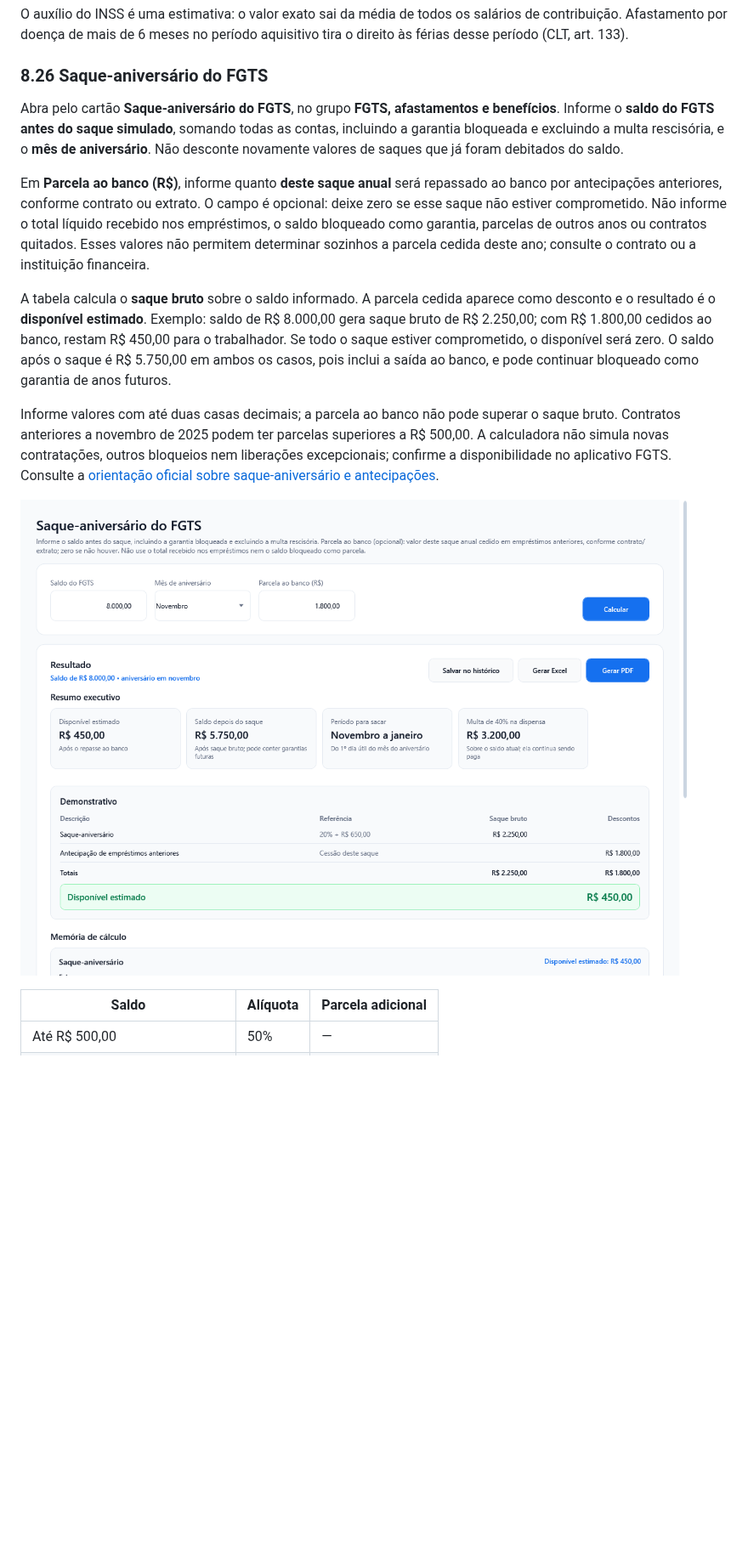
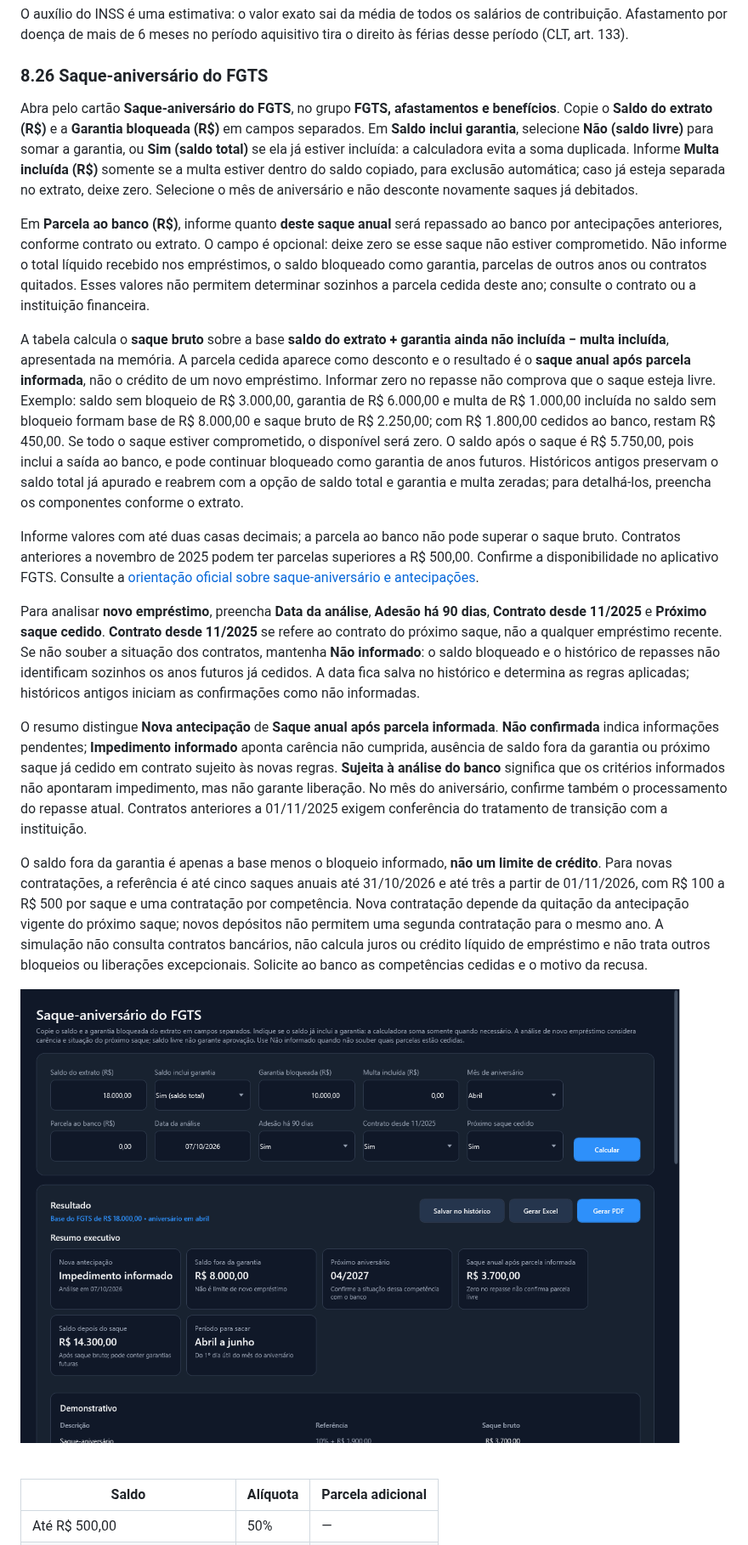
Before and after one commit to mayconwisley/CalculosTrabalhistasTributarios, a Markdown page: docs/MANUAL.md, the part around the change. Shown at 85% size. Rendered like a GitHub page; pictures changed too: docs/imagens/68-saque-aniversario.png; blank space fills up the shorter version.

```diff
--- a/docs/MANUAL.md
+++ b/docs/MANUAL.md
@@ -952,13 +952,19 @@ O auxílio do INSS é uma estimativa: o valor exato sai da média de todos os sa
 
 ### 8.26 Saque-aniversário do FGTS
 
-Abra pelo cartão **Saque-aniversário do FGTS**, no grupo **FGTS, afastamentos e benefícios**. Informe o **saldo do FGTS antes do saque simulado**, somando todas as contas, incluindo a garantia bloqueada e excluindo a multa rescisória, e o **mês de aniversário**. Não desconte novamente valores de saques que já foram debitados do saldo.
+Abra pelo cartão **Saque-aniversário do FGTS**, no grupo **FGTS, afastamentos e benefícios**. Copie o **Saldo do extrato (R$)** e a **Garantia bloqueada (R$)** em campos separados. Em **Saldo inclui garantia**, selecione **Não (saldo livre)** para somar a garantia, ou **Sim (saldo total)** se ela já estiver incluída: a calculadora evita a soma duplicada. Informe **Multa incluída (R$)** somente se a multa estiver dentro do saldo copiado, para exclusão automática; caso já esteja separada no extrato, deixe zero. Selecione o mês de aniversário e não desconte novamente saques já debitados.
 
 Em **Parcela ao banco (R$)**, informe quanto **deste saque anual** será repassado ao banco por antecipações anteriores, conforme contrato ou extrato. O campo é opcional: deixe zero se esse saque não estiver comprometido. Não informe o total líquido recebido nos empréstimos, o saldo bloqueado como garantia, parcelas de outros anos ou contratos quitados. Esses valores não permitem determinar sozinhos a parcela cedida deste ano; consulte o contrato ou a instituição financeira.
 
-A tabela calcula o **saque bruto** sobre o saldo informado. A parcela cedida aparece como desconto e o resultado é o **disponível estimado**. Exemplo: saldo de R$ 8.000,00 gera saque bruto de R$ 2.250,00; com R$ 1.800,00 cedidos ao banco, restam R$ 450,00 para o trabalhador. Se todo o saque estiver comprometido, o disponível será zero. O saldo após o saque é R$ 5.750,00 em ambos os casos, pois inclui a saída ao banco, e pode continuar bloqueado como garantia de anos futuros.
+A tabela calcula o **saque bruto** sobre a base **saldo do extrato + garantia ainda não incluída − multa incluída**, apresentada na memória. A parcela cedida aparece como desconto e o resultado é o **saque anual após parcela informada**, não o crédito de um novo empréstimo. Informar zero no repasse não comprova que o saque esteja livre. Exemplo: saldo sem bloqueio de R$ 3.000,00, garantia de R$ 6.000,00 e multa de R$ 1.000,00 incluída no saldo sem bloqueio formam base de R$ 8.000,00 e saque bruto de R$ 2.250,00; com R$ 1.800,00 cedidos ao banco, restam R$ 450,00. Se todo o saque estiver comprometido, o disponível será zero. O saldo após o saque é R$ 5.750,00, pois inclui a saída ao banco, e pode continuar bloqueado como garantia de anos futuros. Históricos antigos preservam o saldo total já apurado e reabrem com a opção de saldo total e garantia e multa zeradas; para detalhá-los, preencha os componentes conforme o extrato.
 
-Informe valores com até duas casas decimais; a parcela ao banco não pode superar o saque bruto. Contratos anteriores a novembro de 2025 podem ter parcelas superiores a R$ 500,00. A calculadora não simula novas contratações, outros bloqueios nem liberações excepcionais; confirme a disponibilidade no aplicativo FGTS. Consulte a [orientação oficial sobre saque-aniversário e antecipações](https://www.fgts.gov.br/Paginas/trabalhador/saque/saque-aniversario.aspx).
+Informe valores com até duas casas decimais; a parcela ao banco não pode superar o saque bruto. Contratos anteriores a novembro de 2025 podem ter parcelas superiores a R$ 500,00. Confirme a disponibilidade no aplicativo FGTS. Consulte a [orientação oficial sobre saque-aniversário e antecipações](https://www.fgts.gov.br/Paginas/trabalhador/saque/saque-aniversario.aspx).
+
+Para analisar **novo empréstimo**, preencha **Data da análise**, **Adesão há 90 dias**, **Contrato desde 11/2025** e **Próximo saque cedido**. **Contrato desde 11/2025** se refere ao contrato do próximo saque, não a qualquer empréstimo recente. Se não souber a situação dos contratos, mantenha **Não informado**: o saldo bloqueado e o histórico de repasses não identificam sozinhos os anos futuros já cedidos. A data fica salva no histórico e determina as regras aplicadas; históricos antigos iniciam as confirmações como não informadas.
+
+O resumo distingue **Nova antecipação** de **Saque anual após parcela informada**. **Não confirmada** indica informações pendentes; **Impedimento informado** aponta carência não cumprida, ausência de saldo fora da garantia ou próximo saque já cedido em contrato sujeito às novas regras. **Sujeita à análise do banco** significa que os critérios informados não apontaram impedimento, mas não garante liberação. No mês do aniversário, confirme também o processamento do repasse atual. Contratos anteriores a 01/11/2025 exigem conferência do tratamento de transição com a instituição.
+
+O saldo fora da garantia é apenas a base menos o bloqueio informado, **não um limite de crédito**. Para novas contratações, a referência é até cinco saques anuais até 31/10/2026 e até três a partir de 01/11/2026, com R$ 100 a R$ 500 por saque e uma contratação por competência. Nova contratação depende da quitação da antecipação vigente do próximo saque; novos depósitos não permitem uma segunda contratação para o mesmo ano. A simulação não consulta contratos bancários, não calcula juros ou crédito líquido de empréstimo e não trata outros bloqueios ou liberações excepcionais. Solicite ao banco as competências cedidas e o motivo da recusa.
 
 ![Saque-aniversário do FGTS](imagens/68-saque-aniversario.png)
 
```
Also changed, not shown: README.md (+1 -1 lines), 12 other files.
